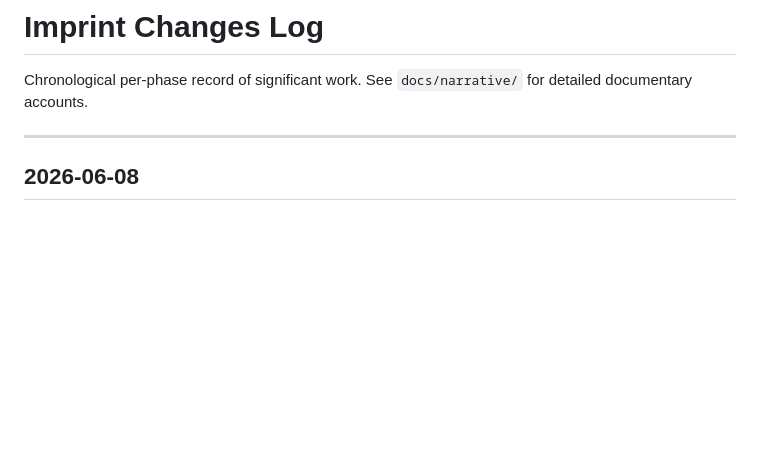
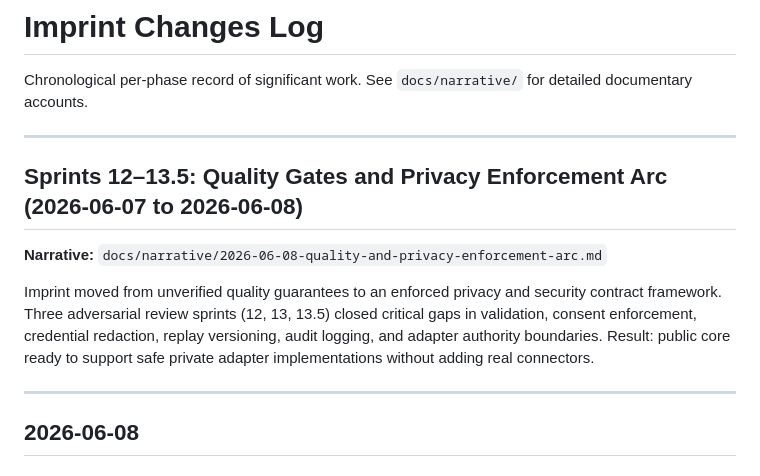
Before and after one commit to niclydon/imprint, a Markdown page: CHANGES.md, the part around the change. Drawn GitHub-style; blank space fills up the shorter version.

```diff
--- a/CHANGES.md
+++ b/CHANGES.md
@@ -1,6 +1,14 @@
 # Imprint Changes Log
 
 Chronological per-phase record of significant work. See `docs/narrative/` for detailed documentary accounts.
+
+---
+
+## Sprints 12–13.5: Quality Gates and Privacy Enforcement Arc (2026-06-07 to 2026-06-08)
+
+**Narrative:** `docs/narrative/2026-06-08-quality-and-privacy-enforcement-arc.md`
+
+Imprint moved from unverified quality guarantees to an enforced privacy and security contract framework. Three adversarial review sprints (12, 13, 13.5) closed critical gaps in validation, consent enforcement, credential redaction, replay versioning, audit logging, and adapter authority boundaries. Result: public core ready to support safe private adapter implementations without adding real connectors.
 
 ---
 
```
Also changed, not shown: docs/narrative/2026-06-08-quality-and-privacy-enforcement-arc.md (added, +152 -0 lines).
